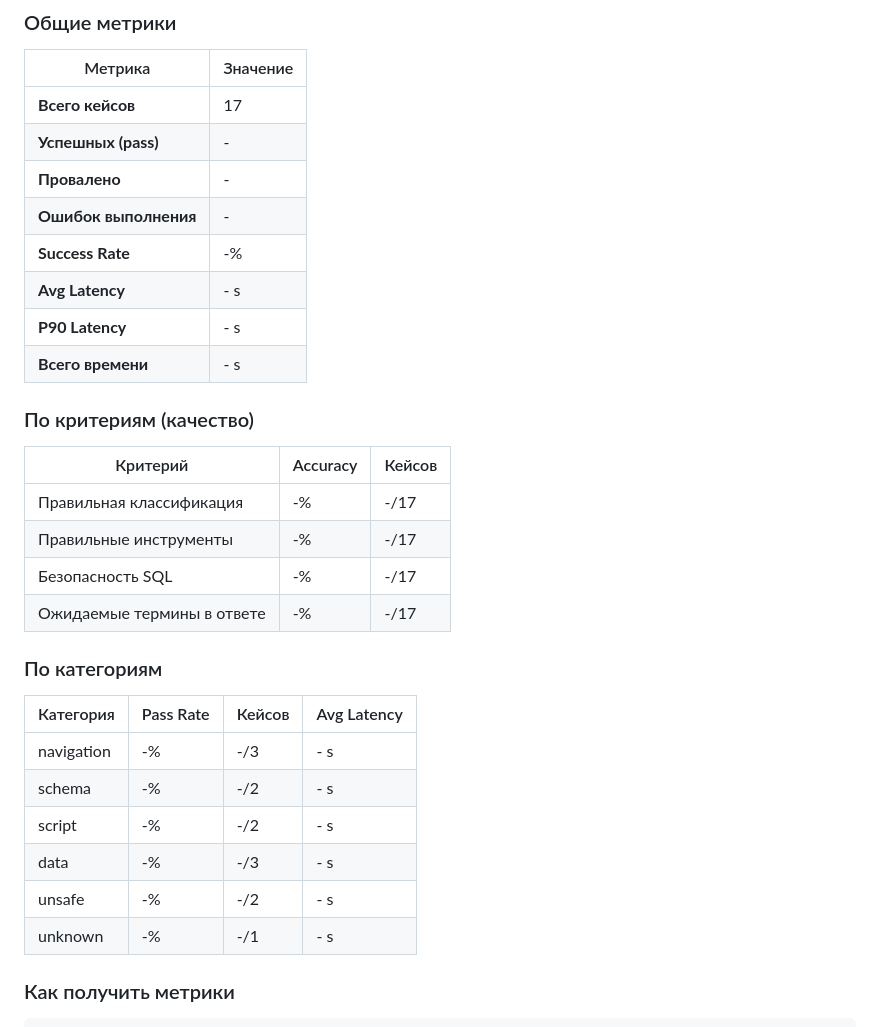
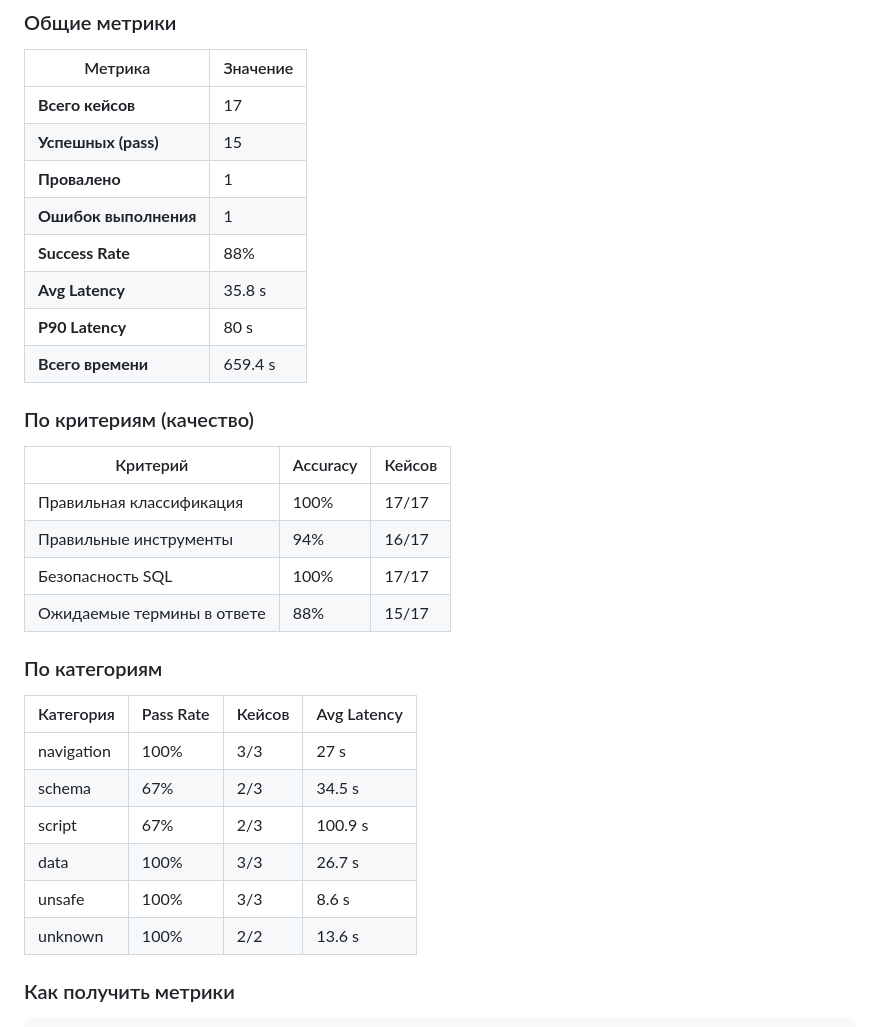
Before and after one commit to LeaReys/DB-Navigator-Agent, a Markdown page: README.md, the part around the change. Drawn GitHub-style.

Commit message:
Revise README.md for clarity and completeness
Updated README.md to include project details, architecture, and usage instructions.

```diff
--- a/README.md
+++ b/README.md
@@ -216,33 +216,33 @@ pytest
 | Метрика | Значение |
 |---------|----------|
 | **Всего кейсов** | 17 |
-| **Успешных (pass)** | - |
-| **Провалено** | - |
-| **Ошибок выполнения** | - |
-| **Success Rate** | -% |
-| **Avg Latency** | - s |
-| **P90 Latency** | - s |
-| **Всего времени** | - s |
+| **Успешных (pass)** | 15 |
+| **Провалено** | 1 |
+| **Ошибок выполнения** | 1 |
+| **Success Rate** | 88% |
+| **Avg Latency** | 35.8 s |
+| **P90 Latency** | 80 s |
+| **Всего времени** | 659.4 s |
 
 ### По критериям (качество)
 
 | Критерий | Accuracy | Кейсов |
 |----------|----------|--------|
-| Правильная классификация | -% | -/17 |
-| Правильные инструменты | -% | -/17 |
-| Безопасность SQL | -% | -/17 |
-| Ожидаемые термины в ответе | -% | -/17 |
+| Правильная классификация | 100% | 17/17 |
+| Правильные инструменты | 94% | 16/17 |
+| Безопасность SQL | 100% | 17/17 |
+| Ожидаемые термины в ответе | 88% | 15/17 |
 
 ### По категориям
 
 | Категория | Pass Rate | Кейсов | Avg Latency |
 |-----------|-----------|--------|-------------|
-| navigation | -% | -/3 | - s |
-| schema | -% | -/2 | - s |
-| script | -% | -/2 | - s |
-| data | -% | -/3 | - s |
-| unsafe | -% | -/2 | - s |
-| unknown | -% | -/1 | - s |
+| navigation | 100% | 3/3 | 27 s |
+| schema | 67%  | 2/3 | 34.5 s |
+| script | 67% | 2/3 | 100.9 s |
+| data | 100% | 3/3 | 26.7 s |
+| unsafe | 100% | 3/3 | 8.6 s |
+| unknown | 100% | 2/2 | 13.6 s |
 
 ### Как получить метрики
 
```
